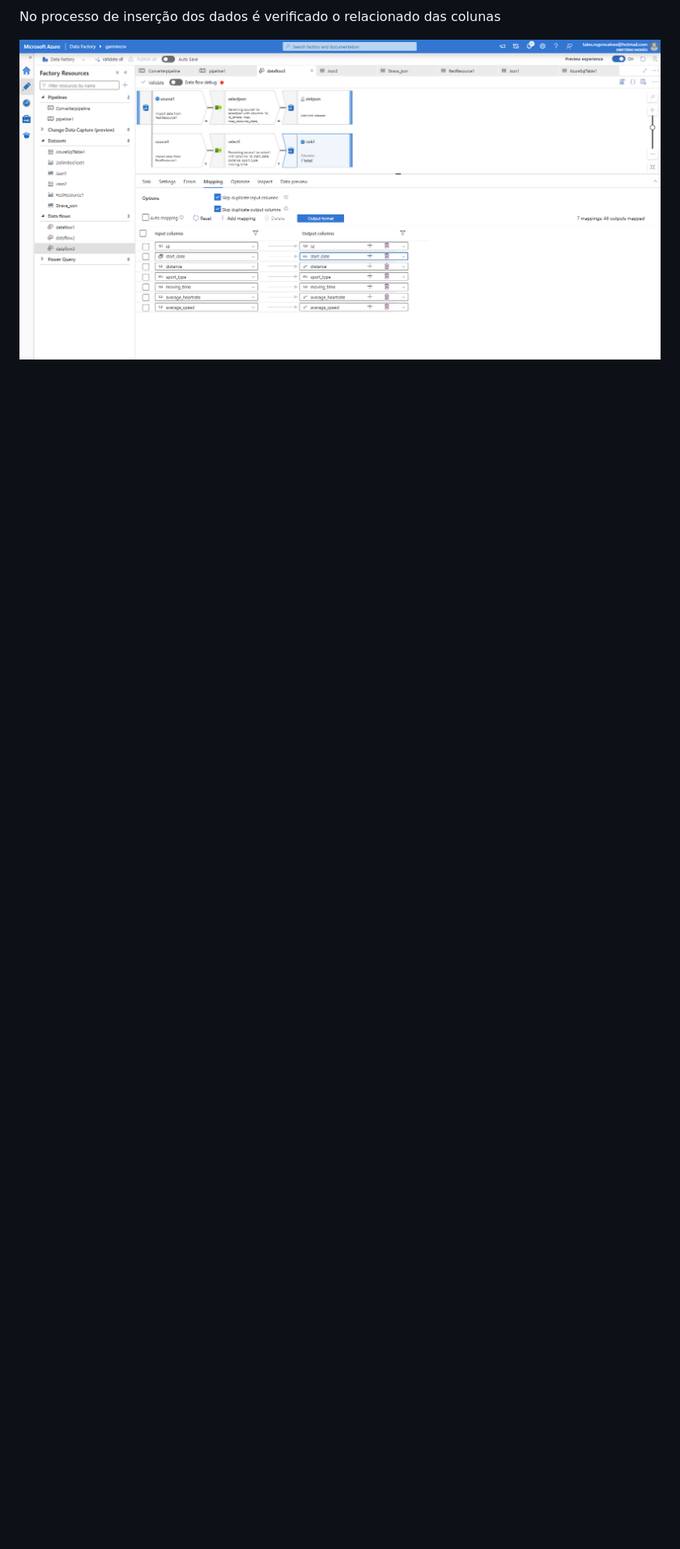
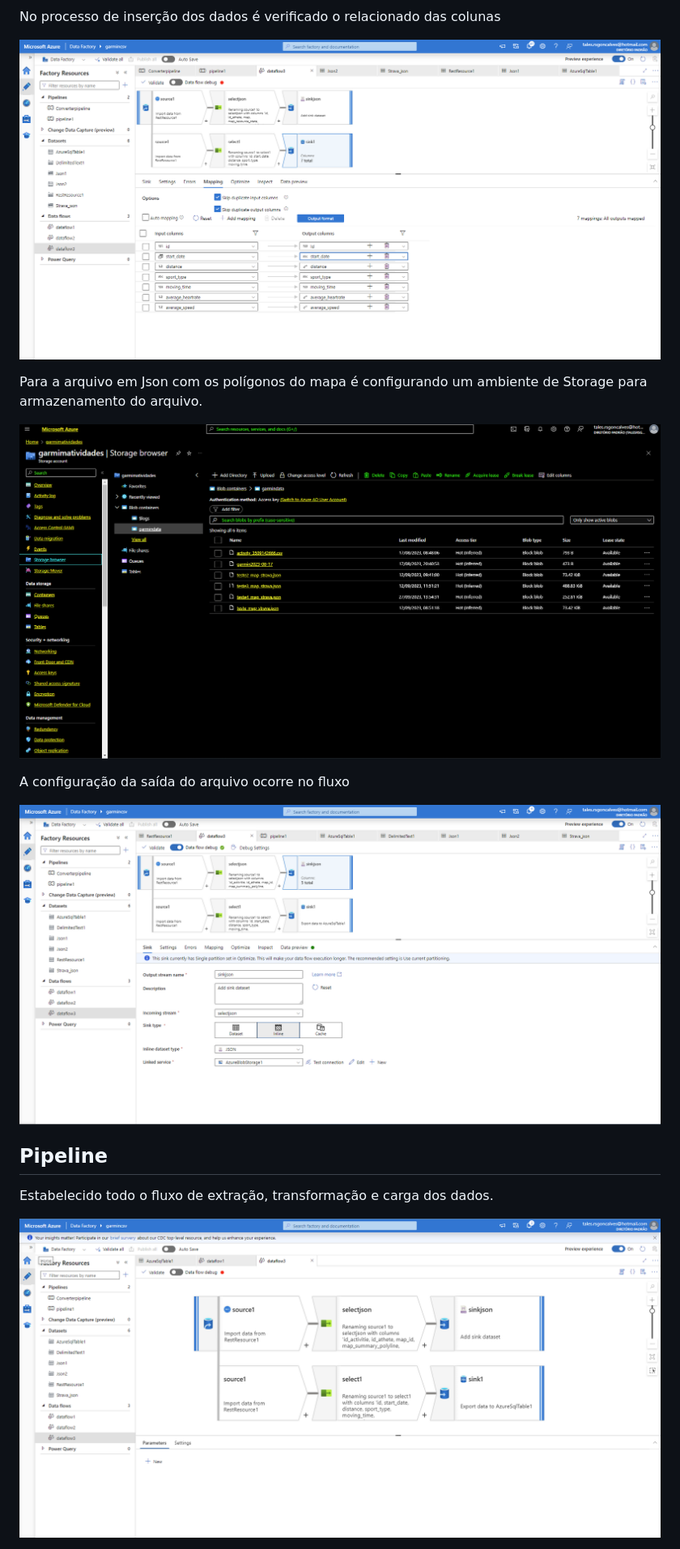
Before and after one commit to tal-rsg/mvp-dados, a Markdown page: README.md, the part around the change printed below. Shown: that part at 81% size. Rendered like a GitHub page; pictures changed too: images/blob_container_azure.png (added), images/dataflow_azure.png (added), images/dtflow_sink_json_azure.png (added); blank space fills up the shorter version.

```diff
--- a/README.md
+++ b/README.md
@@ -82,3 +96,17 @@ No processo de inserção dos dados é verificado o relacionado das colunas
 
 ![Mapeamento das colunas](images/dtflow_mapcol_azure.png)
 
+Para a arquivo em Json com os polígonos do mapa é configurando um ambiente de Storage para armazenamento do arquivo.
+
+![Azure Storage browser](images/blob_container_azure.png)
+
+A configuração da saída do arquivo ocorre no fluxo
+
+![Saída arquivo Json](images/dtflow_sink_json_azure.png)
+
+## Pipeline
+
+Estabelecido todo o fluxo de extração, transformação e carga dos dados.
+
+![Visão geral do fluxo de dados](images/dataflow_azure.png)
+
```
Also changed, not shown: other parts of README.md (+47 -13 lines), images/blob_container_json_azure.png (added), images/mvp_dados_diagrama_azure.png, images/pipeline_azure.png (added), 2 other files.
